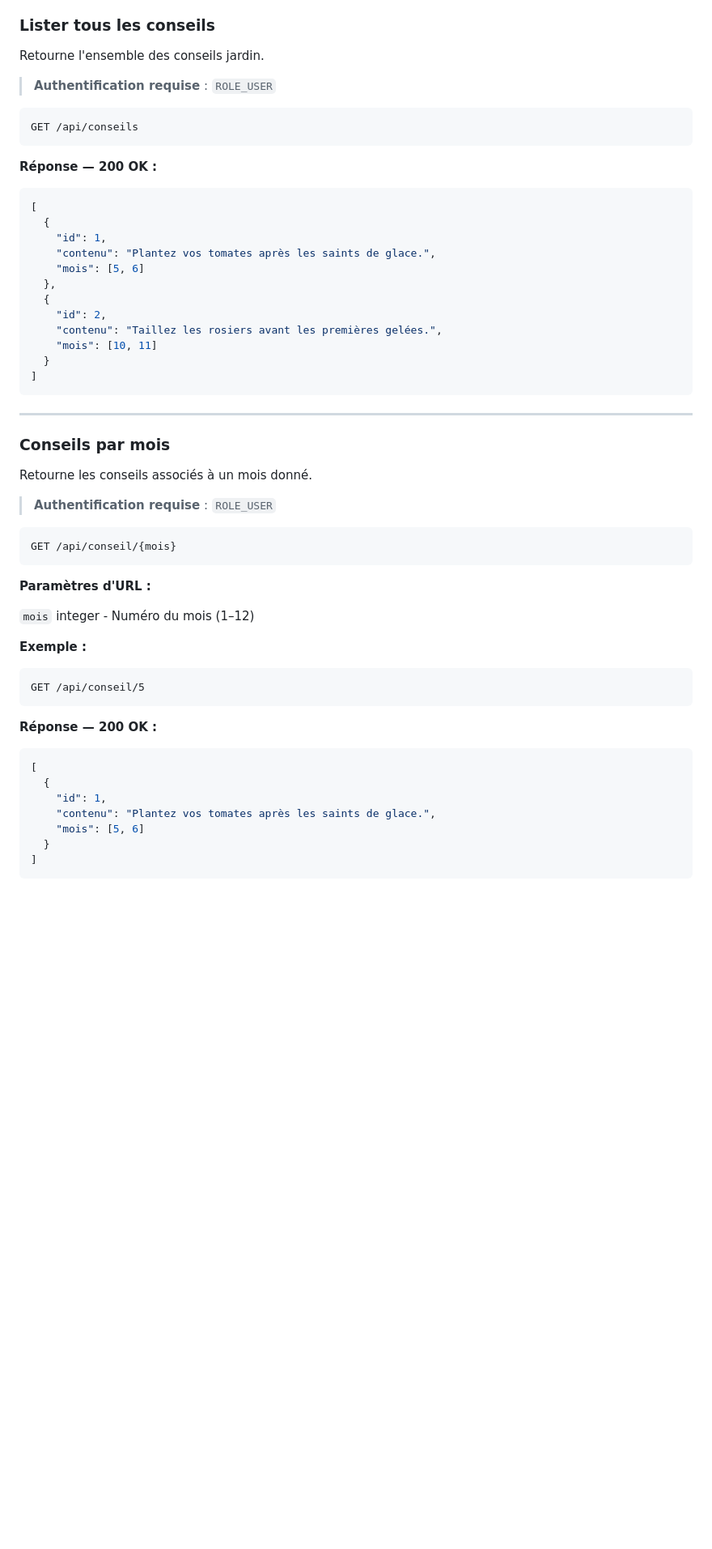
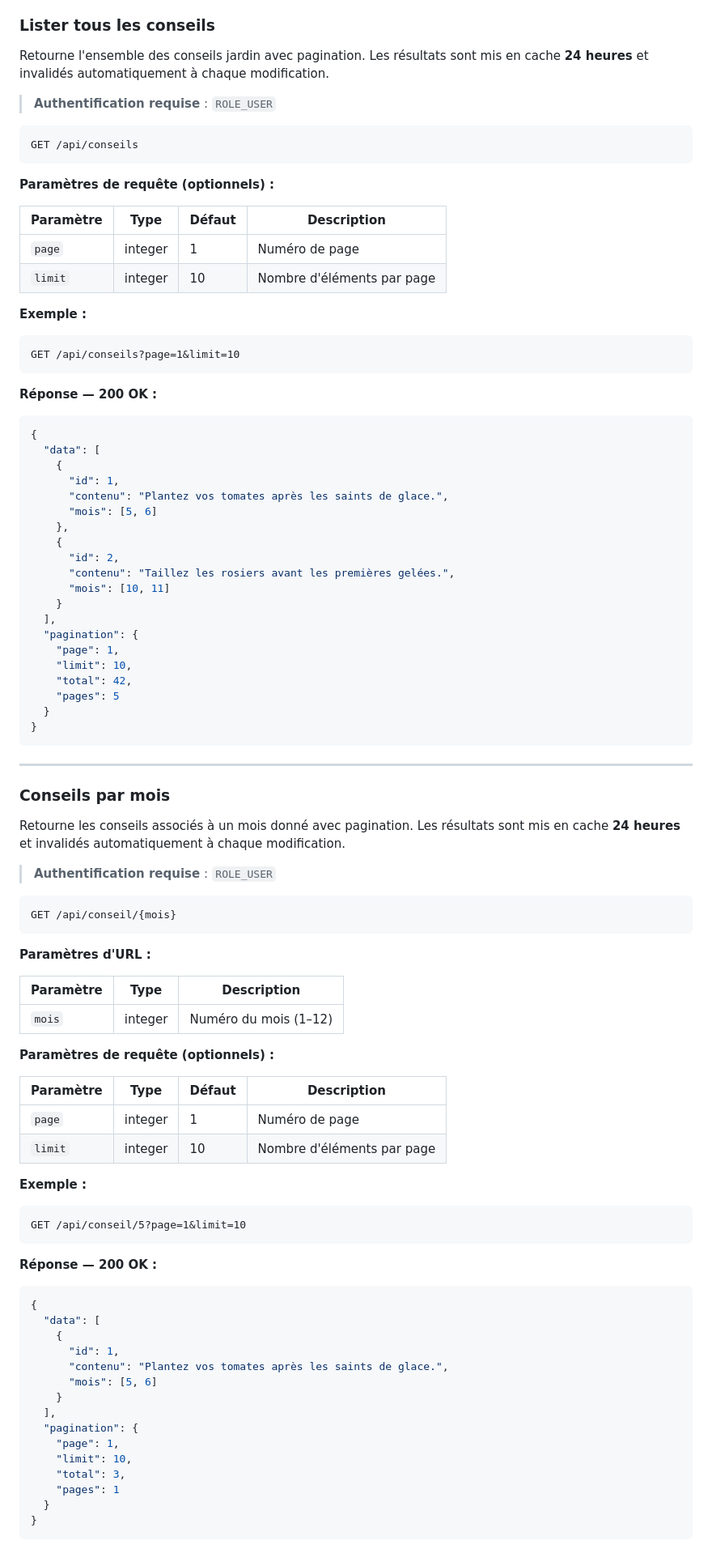
Before and after one commit to valavoisier/ecogarden-api, a Markdown page: docs/api.md, the part around one of its changes. Shown at 81% size. Rendered like a GitHub page; blank space fills up the shorter version.

````diff
--- a/docs/api.md
+++ b/docs/api.md
@@ -207,7 +255,7 @@ Note : les endpoints utilisent /api/conseils pour les collections et /api/consei
 
 ### Lister tous les conseils
 
-Retourne l'ensemble des conseils jardin.
+Retourne l'ensemble des conseils jardin avec pagination. Les résultats sont mis en cache **24 heures** et invalidés automatiquement à chaque modification.
 
 > **Authentification requise** : `ROLE_USER`
 
@@ -215,28 +263,49 @@ Retourne l'ensemble des conseils jardin.
 GET /api/conseils
 ```
 
+**Paramètres de requête (optionnels) :**
+
+| Paramètre | Type    | Défaut | Description                        |
+|-----------|---------|--------|------------------------------------|
+| `page`    | integer | 1      | Numéro de page                     |
+| `limit`   | integer | 10     | Nombre d'éléments par page         |
+
+**Exemple :**
+
+```
+GET /api/conseils?page=1&limit=10
+```
+
 **Réponse — 200 OK :**
 
 ```json
-[
-  {
-    "id": 1,
-    "contenu": "Plantez vos tomates après les saints de glace.",
-    "mois": [5, 6]
-  },
-  {
-    "id": 2,
-    "contenu": "Taillez les rosiers avant les premières gelées.",
-    "mois": [10, 11]
+{
+  "data": [
+    {
+      "id": 1,
+      "contenu": "Plantez vos tomates après les saints de glace.",
+      "mois": [5, 6]
+    },
+    {
+      "id": 2,
+      "contenu": "Taillez les rosiers avant les premières gelées.",
+      "mois": [10, 11]
+    }
+  ],
+  "pagination": {
+    "page": 1,
+    "limit": 10,
+    "total": 42,
+    "pages": 5
   }
-]
+}
 ```
 
 ---
 
 ### Conseils par mois
 
-Retourne les conseils associés à un mois donné.
+Retourne les conseils associés à un mois donné avec pagination. Les résultats sont mis en cache **24 heures** et invalidés automatiquement à chaque modification.
 
 > **Authentification requise** : `ROLE_USER`
 
@@ -246,23 +315,40 @@ GET /api/conseil/{mois}
 
 **Paramètres d'URL :**
 
- `mois`  integer - Numéro du mois (1–12)
+| Paramètre | Type    | Description                  |
+|-----------|---------|------------------------------|
+| `mois`    | integer | Numéro du mois (1–12)        |
+
+**Paramètres de requête (optionnels) :**
+
+| Paramètre | Type    | Défaut | Description                        |
+|-----------|---------|--------|------------------------------------|
+| `page`    | integer | 1      | Numéro de page                     |
+| `limit`   | integer | 10     | Nombre d'éléments par page         |
 
 **Exemple :**
 
 ```
-GET /api/conseil/5
+GET /api/conseil/5?page=1&limit=10
 ```
 
 **Réponse — 200 OK :**
 
 ```json
-[
-  {
-    "id": 1,
-    "contenu": "Plantez vos tomates après les saints de glace.",
-    "mois": [5, 6]
+{
+  "data": [
+    {
+      "id": 1,
+      "contenu": "Plantez vos tomates après les saints de glace.",
+      "mois": [5, 6]
+    }
+  ],
+  "pagination": {
+    "page": 1,
+    "limit": 10,
+    "total": 3,
+    "pages": 1
   }
-]
+}
 ```
 
````
Also changed, not shown: other parts of docs/api.md (+99 -10 lines), README.md (+20 -16 lines).
